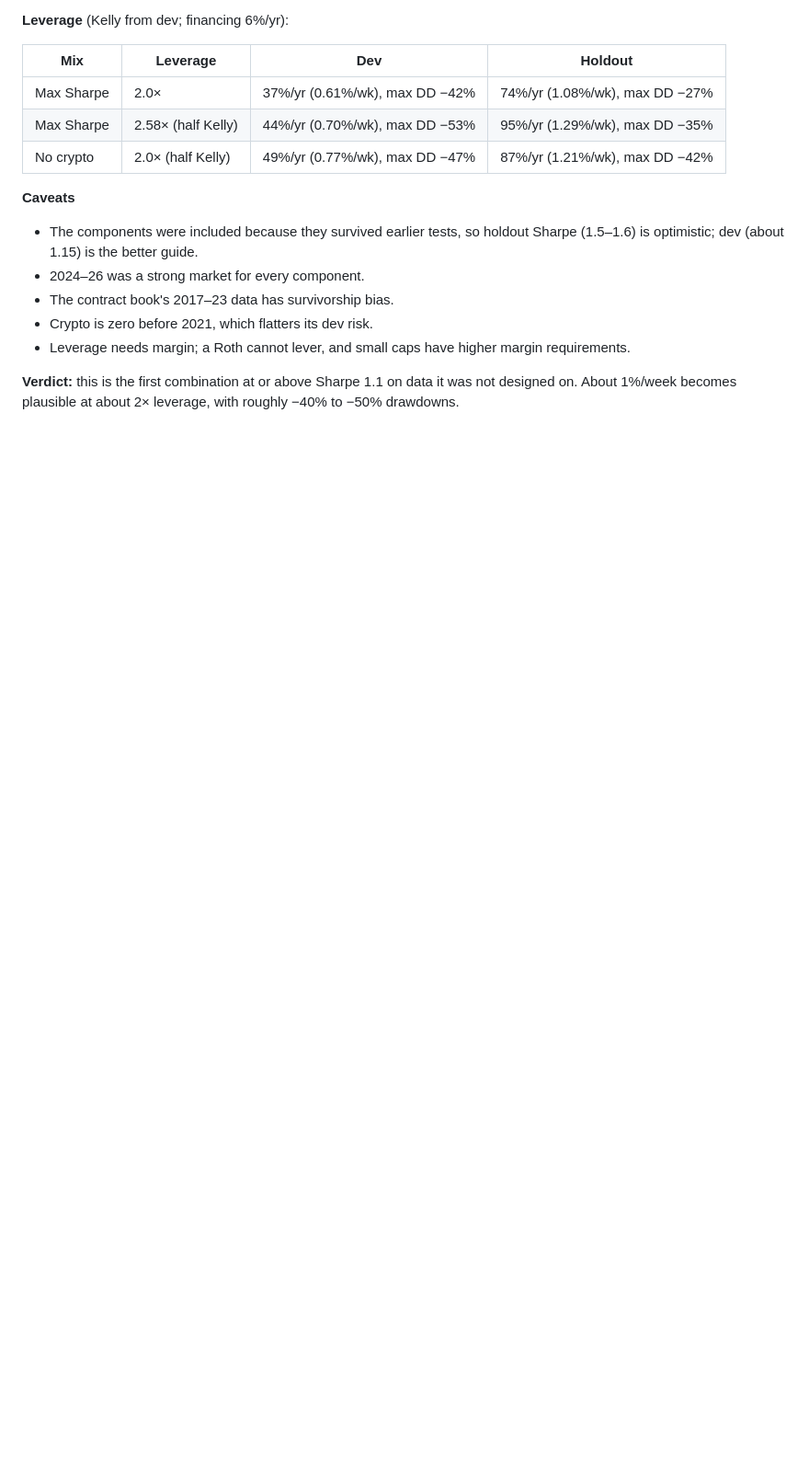
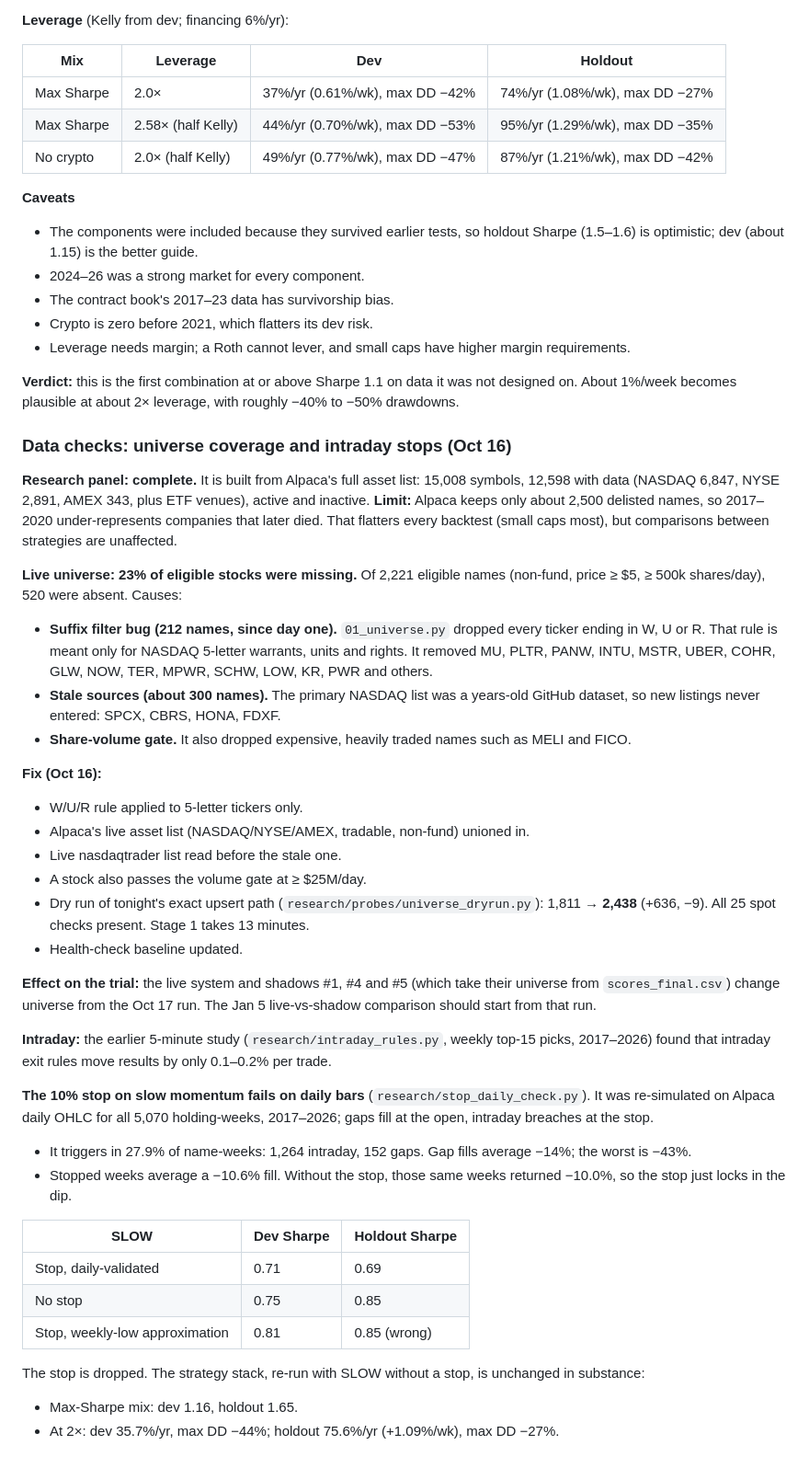
Before and after one commit to connormortoncbtx-sketch/momentum-system, a Markdown page: docs/2026-10_strategy_research.md, the part around the change. Shown at 92% size. Drawn GitHub-style; blank space fills up the shorter version.

Commit message:
Docs: universe coverage audit + fix, daily-bar stop validation, stack re-run
Co-Authored-By: Claude Opus 5.5 <noreply@anthropic.com>
Claude-Session: https://claude.ai/code/session_01NQksnTKH6U3HinFRXxz3fh

```diff
--- a/docs/2026-10_strategy_research.md
+++ b/docs/2026-10_strategy_research.md
@@ -1479,3 +1479,38 @@ The account's shape (up, then a steady slide) is the shape of short-term momentu
 - Leverage needs margin; a Roth cannot lever, and small caps have higher margin requirements.
 
 **Verdict:** this is the first combination at or above Sharpe 1.1 on data it was not designed on. About 1%/week becomes plausible at about 2× leverage, with roughly −40% to −50% drawdowns.
+
+### Data checks: universe coverage and intraday stops (Oct 16)
+
+**Research panel: complete.** It is built from Alpaca's full asset list: 15,008 symbols, 12,598 with data (NASDAQ 6,847, NYSE 2,891, AMEX 343, plus ETF venues), active and inactive. **Limit:** Alpaca keeps only about 2,500 delisted names, so 2017–2020 under-represents companies that later died. That flatters every backtest (small caps most), but comparisons between strategies are unaffected.
+
+**Live universe: 23% of eligible stocks were missing.** Of 2,221 eligible names (non-fund, price ≥ $5, ≥ 500k shares/day), 520 were absent. Causes:
+- **Suffix filter bug (212 names, since day one).** `01_universe.py` dropped every ticker ending in W, U or R. That rule is meant only for NASDAQ 5-letter warrants, units and rights. It removed MU, PLTR, PANW, INTU, MSTR, UBER, COHR, GLW, NOW, TER, MPWR, SCHW, LOW, KR, PWR and others.
+- **Stale sources (about 300 names).** The primary NASDAQ list was a years-old GitHub dataset, so new listings never entered: SPCX, CBRS, HONA, FDXF.
+- **Share-volume gate.** It also dropped expensive, heavily traded names such as MELI and FICO.
+
+**Fix (Oct 16):**
+- W/U/R rule applied to 5-letter tickers only.
+- Alpaca's live asset list (NASDAQ/NYSE/AMEX, tradable, non-fund) unioned in.
+- Live nasdaqtrader list read before the stale one.
+- A stock also passes the volume gate at ≥ $25M/day.
+- Dry run of tonight's exact upsert path (`research/probes/universe_dryrun.py`): 1,811 → **2,438** (+636, −9). All 25 spot checks present. Stage 1 takes 13 minutes.
+- Health-check baseline updated.
+
+**Effect on the trial:** the live system and shadows #1, #4 and #5 (which take their universe from `scores_final.csv`) change universe from the Oct 17 run. The Jan 5 live-vs-shadow comparison should start from that run.
+
+**Intraday:** the earlier 5-minute study (`research/intraday_rules.py`, weekly top-15 picks, 2017–2026) found that intraday exit rules move results by only 0.1–0.2% per trade.
+
+**The 10% stop on slow momentum fails on daily bars** (`research/stop_daily_check.py`). It was re-simulated on Alpaca daily OHLC for all 5,070 holding-weeks, 2017–2026; gaps fill at the open, intraday breaches at the stop.
+- It triggers in 27.9% of name-weeks: 1,264 intraday, 152 gaps. Gap fills average −14%; the worst is −43%.
+- Stopped weeks average a −10.6% fill. Without the stop, those same weeks returned −10.0%, so the stop just locks in the dip.
+
+| SLOW | Dev Sharpe | Holdout Sharpe |
+|---|---|---|
+| Stop, daily-validated | 0.71 | 0.69 |
+| No stop | 0.75 | 0.85 |
+| Stop, weekly-low approximation | 0.81 | 0.85 (wrong) |
+
+The stop is dropped. The strategy stack, re-run with SLOW without a stop, is unchanged in substance:
+- Max-Sharpe mix: dev 1.16, holdout 1.65.
+- At 2×: dev 35.7%/yr, max DD −44%; holdout 75.6%/yr (+1.09%/wk), max DD −27%.
```
